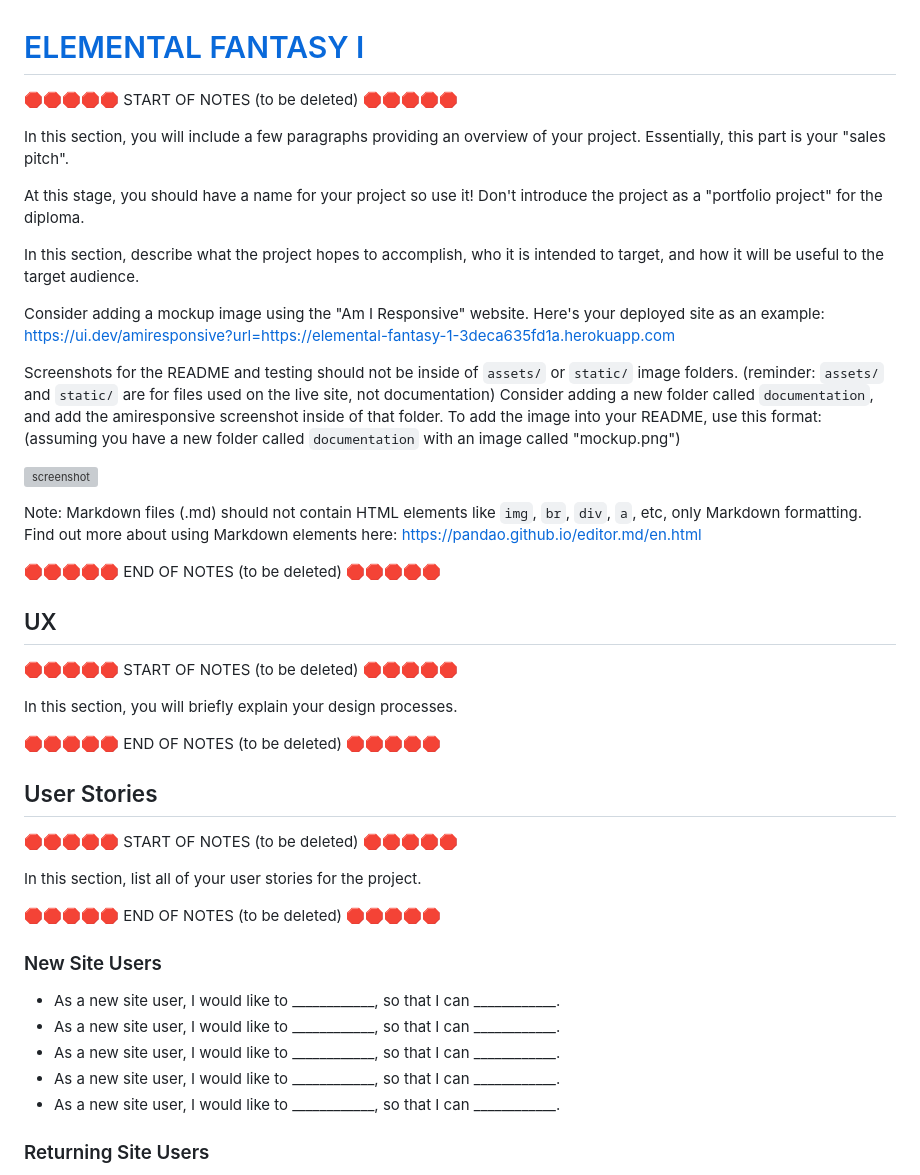
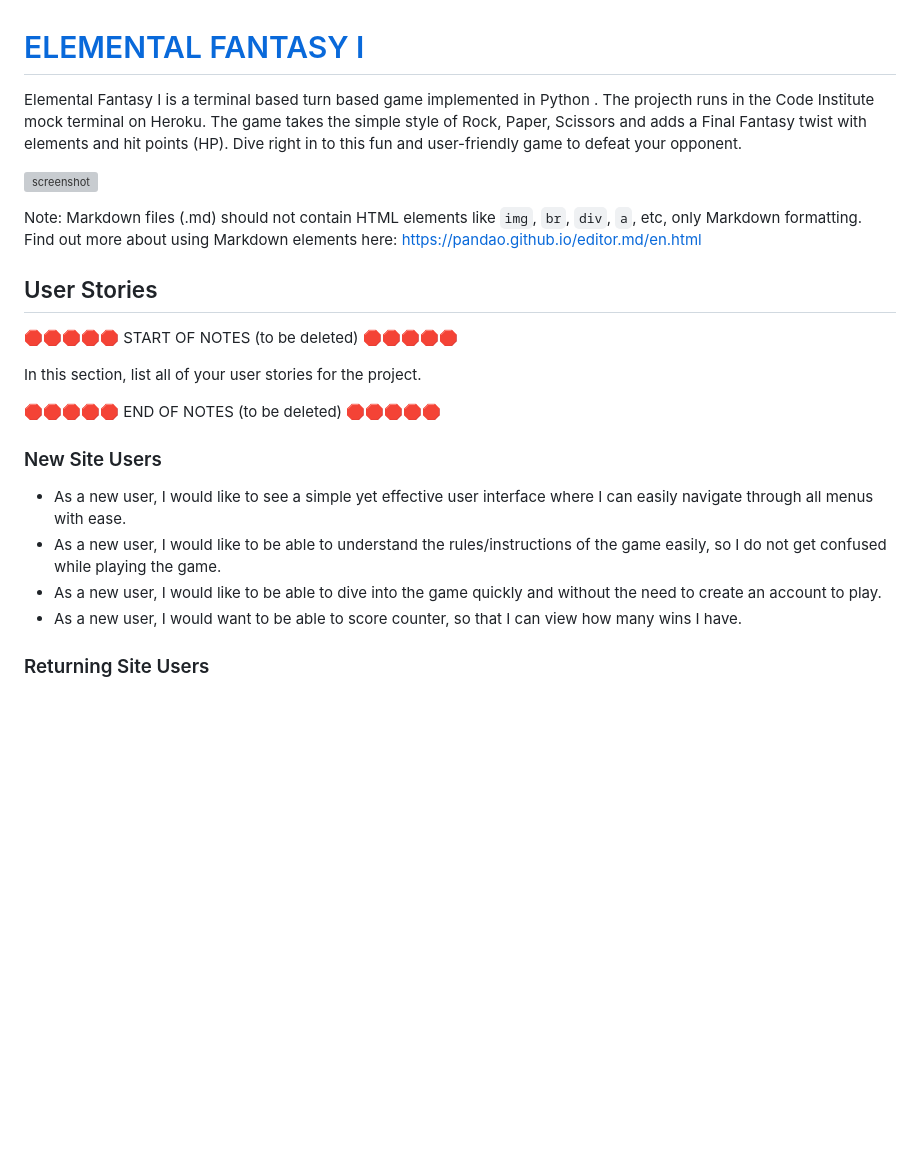
Before and after one commit to riiyu7/Elemental_Fantasy_I, a Markdown page: README.md, the part around the change. GitHub-like rendering; blank space fills up the shorter version; grey boxes are pictures that could not be loaded.

Commit message:
Add scope of project and new site users content

```diff
--- a/README.md
+++ b/README.md
@@ -1,40 +1,12 @@
 # [ELEMENTAL FANTASY I](https://elemental-fantasy-1-3deca635fd1a.herokuapp.com)
 
-🛑🛑🛑🛑🛑 START OF NOTES (to be deleted) 🛑🛑🛑🛑🛑
-
-In this section, you will include a few paragraphs providing an overview of your project.
-Essentially, this part is your "sales pitch".
-
-At this stage, you should have a name for your project so use it!
-Don't introduce the project as a "portfolio project" for the diploma.
-
-In this section, describe what the project hopes to accomplish, who it is intended to target, and how it will be useful to the target audience.
-
-Consider adding a mockup image using the "Am I Responsive" website.
-Here's your deployed site as an example:
-https://ui.dev/amiresponsive?url=https://elemental-fantasy-1-3deca635fd1a.herokuapp.com
-
-Screenshots for the README and testing should not be inside of `assets/` or `static/` image folders.
-(reminder: `assets/` and `static/` are for files used on the live site, not documentation)
-Consider adding a new folder called `documentation`, and add the amiresponsive screenshot inside of that folder.
-To add the image into your README, use this format:
-(assuming you have a new folder called `documentation` with an image called "mockup.png")
+Elemental Fantasy I is a terminal based turn based game implemented in Python . The projecth runs in the Code Institute mock terminal on Heroku. The game takes the simple style of Rock, Paper, Scissors and adds a Final Fantasy twist with elements and hit points (HP). Dive right in to this fun and user-friendly game to defeat your opponent.
 
 ![screenshot](documentation/mockup.png)
 
 Note: Markdown files (.md) should not contain HTML elements like `img`, `br`, `div`, `a`, etc, only Markdown formatting.
 Find out more about using Markdown elements here:
 https://pandao.github.io/editor.md/en.html
-
-🛑🛑🛑🛑🛑 END OF NOTES (to be deleted) 🛑🛑🛑🛑🛑
-
-## UX
-
-🛑🛑🛑🛑🛑 START OF NOTES (to be deleted) 🛑🛑🛑🛑🛑
-
-In this section, you will briefly explain your design processes.
-
-🛑🛑🛑🛑🛑 END OF NOTES (to be deleted) 🛑🛑🛑🛑🛑
 
 ## User Stories
 
@@ -46,11 +18,10 @@ In this section, list all of your user stories for the project.
 
 ### New Site Users
 
-- As a new site user, I would like to ____________, so that I can ____________.
-- As a new site user, I would like to ____________, so that I can ____________.
-- As a new site user, I would like to ____________, so that I can ____________.
-- As a new site user, I would like to ____________, so that I can ____________.
-- As a new site user, I would like to ____________, so that I can ____________.
+- As a new user, I would like to see a simple yet effective user interface where I can easily navigate through all menus with ease.
+- As a new user, I would like to be able to understand the rules/instructions of the game easily, so I do not get confused while playing the game.
+- As a new user, I would like to be able to dive into the game quickly and without the need to create an account to play.
+- As a new user, I would want to be able to score counter, so that I can view how many wins I have.
 
 ### Returning Site Users
 
```
